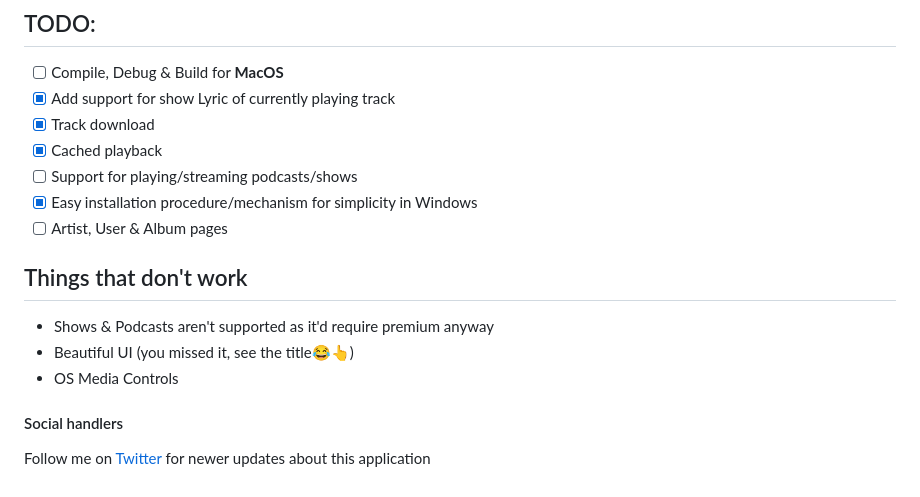
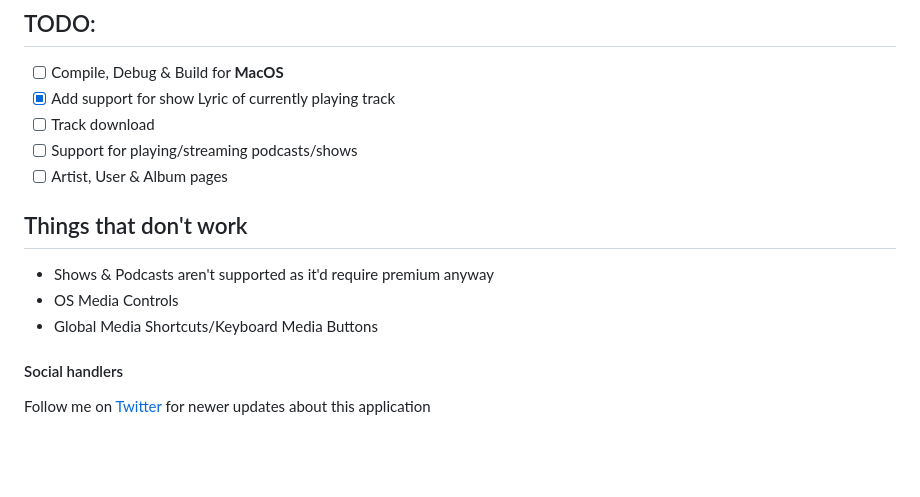
Before and after one commit to KRTirtho/spotube, a Markdown page: README.md, the part around the change printed below. Drawn GitHub-style; blank space fills up the shorter version.

```diff
--- a/README.md
+++ b/README.md
@@ -165,17 +85,15 @@ There will be some glitches, lags & stuck motions because of the library Spotube
 
 - [ ] Compile, Debug & Build for **MacOS**
 - [x] Add support for show Lyric of currently playing track
-- [x] Track download
-- [x] Cached playback
+- [ ] Track download
 - [ ] Support for playing/streaming podcasts/shows
-- [x] Easy installation procedure/mechanism for simplicity in Windows
 - [ ] Artist, User & Album pages
 
 ## Things that don't work
 
 - Shows & Podcasts aren't supported as it'd require premium anyway
-- Beautiful UI (you missed it, see the title😂👆)
 - OS Media Controls
+- Global Media Shortcuts/Keyboard Media Buttons
 
 #### Social handlers
 
```
Also changed, not shown: other parts of README.md (+9 -89 lines), assets/spotube-screenshot.png, 1 other file.
